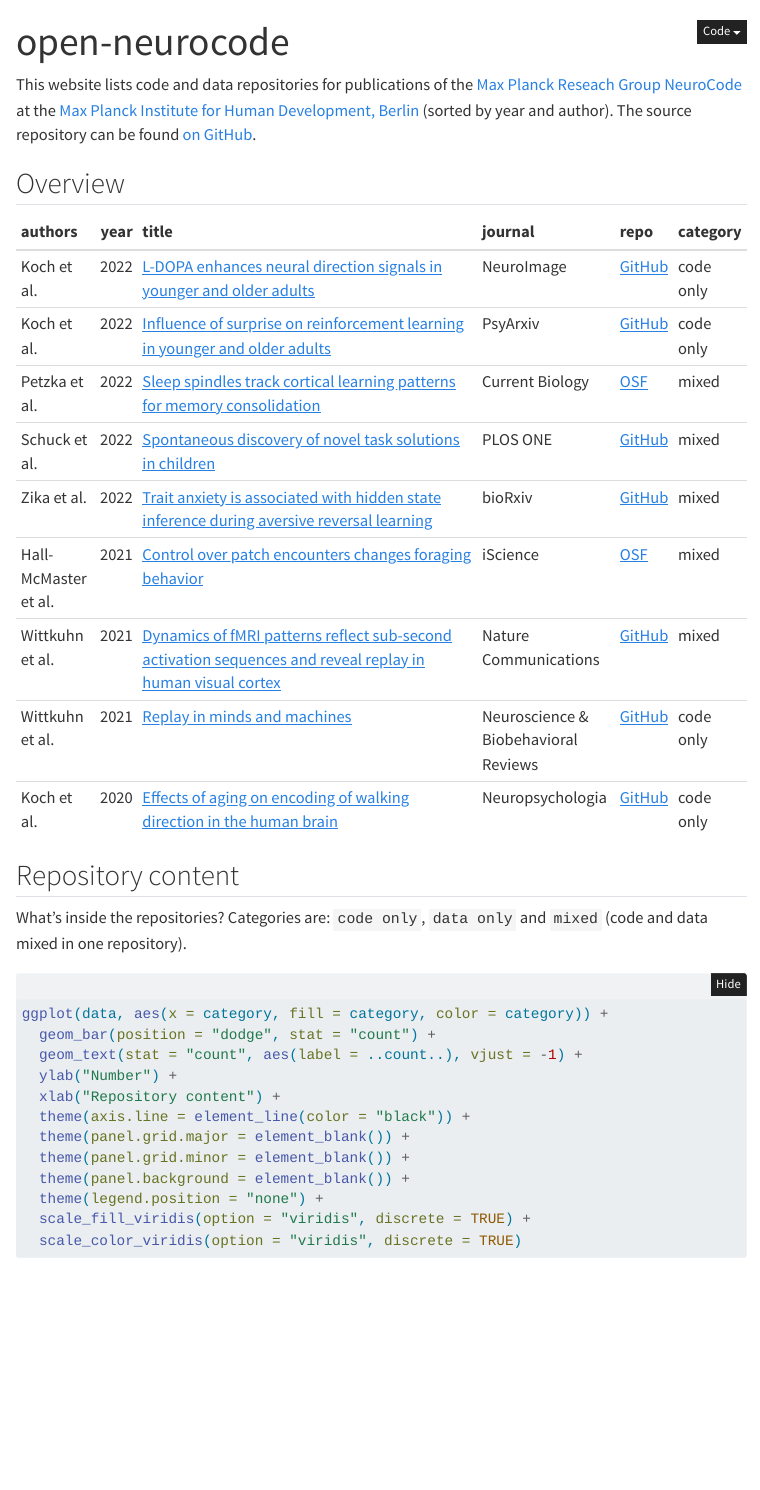
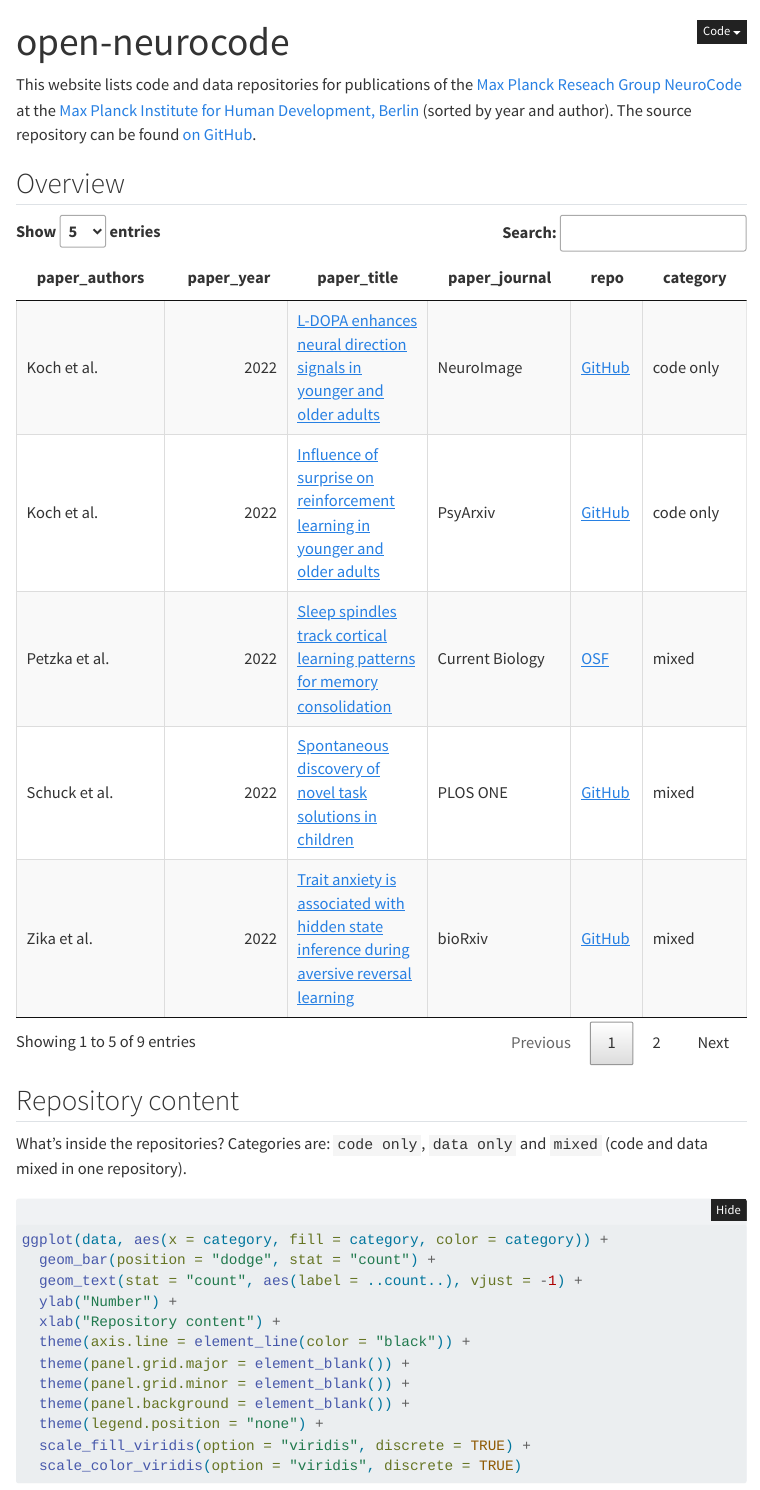
Before and after one commit to lnnrtwttkhn/open-neurocode, a Quarto document (index.qmd): the page in a window 1100 px wide, from its top. Rendered offline with R 4.5, knitr and Pandoc in place of Quarto, with nearby package versions; folded parts are opened; menus at the side of the page are left out.

Commit message:
rename columns to paper_ (fix #3) and add DT table

````diff
--- a/data/data.csv
+++ b/data/data.csv
@@ -1,4 +1,4 @@
-authors,year,title,journal,doi,repo,category,paper_oa
+paper_authors,paper_year,paper_title,paper_journal,paper_doi,repo,category,paper_oa
 Koch et al.,2020,Effects of aging on encoding of walking direction in the human brain,Neuropsychologia,https://doi.org/10.1016/j.neuropsychologia.2020.107379,https://github.com/koch-means-cook/direction_decoding,code only,no
 Koch et al.,2022,L-DOPA enhances neural direction signals in younger and older adults,NeuroImage,https://doi.org/10.1016/j.neuroimage.2022.119670,https://github.com/koch-means-cook/damson,code only,yes
 Koch et al.,2022,Influence of surprise on reinforcement learning in younger and older adults,PsyArxiv,https://doi.org/10.31234/osf.io/unx5y,https://github.com/koch-means-cook/pedlr,code only,yes
--- a/index.qmd
+++ b/index.qmd
@@ -35 +34,0 @@ data_show = data %>%
-  .[, c("authors", "year", "title", "journal", "repo", "category")] %>%
@@ -39,7 +40,15 @@ data_show = data %>%
 ## Overview
 
 ```{r}
-knitr::kable(data_show, "markdown")
+DT::datatable(
+  data_show,
+  class = "cell-border stripe", rownames = FALSE, escape = FALSE,
+  options = list(
+    scrollX = TRUE,
+    pageLength = 5,
+    lengthMenu = c(5, 10, 15, 20)
+    ),
+  )
 ```
 
 ## Repository content
````
Also changed, not shown: README.md, index.qmd (8 more changed lines).
